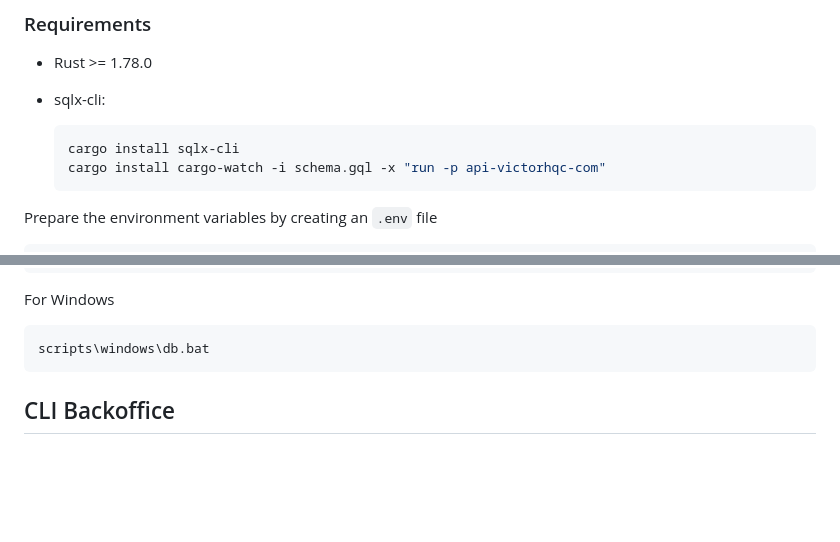
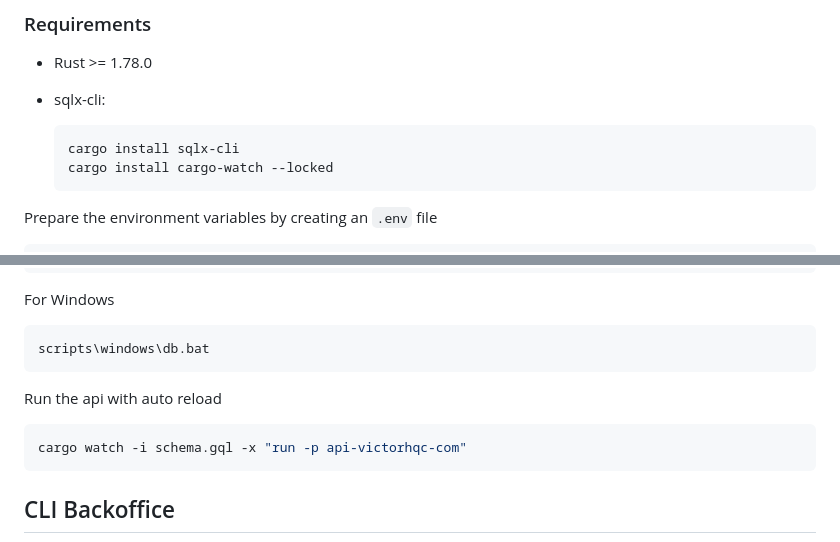
Before and after one commit to victorhqc/victorhqc.com, a Markdown page: README.md, 2 parts joined by grey strips. GitHub-like rendering; blank space fills up the shorter version.

Commit message:
chore: adjust docs

````diff
--- a/README.md
+++ b/README.md
@@ -32,7 +32,7 @@ the API, then the deployment script must be executed, as it takes care of:
 
   ```sh
   cargo install sqlx-cli
-  cargo install cargo-watch -i schema.gql -x "run -p api-victorhqc-com"
+  cargo install cargo-watch --locked
   ```
 
 Prepare the environment variables by creating an `.env` file
@@ -71,6 +71,12 @@ For Windows
 
 ```bat
 scripts\windows\db.bat
+```
+
+Run the api with auto reload
+
+```sh
+cargo watch -i schema.gql -x "run -p api-victorhqc-com"
 ```
 
 ## CLI Backoffice
````
